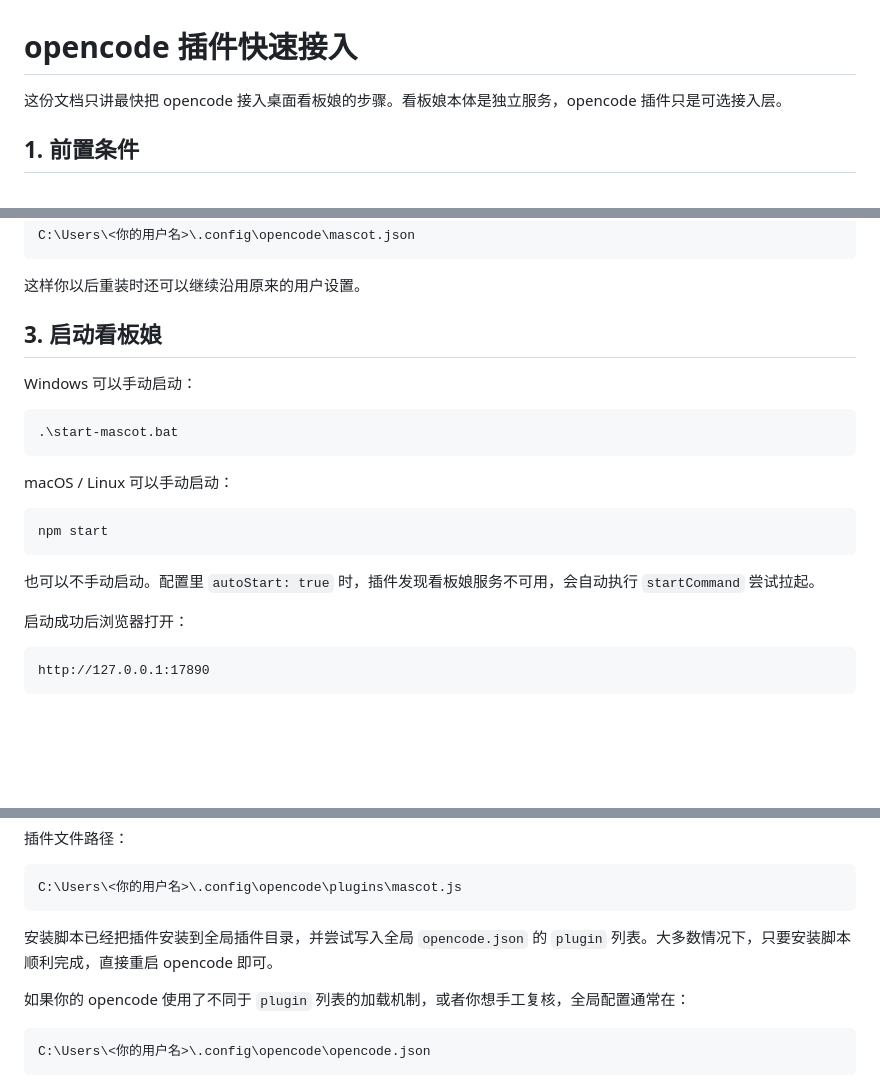
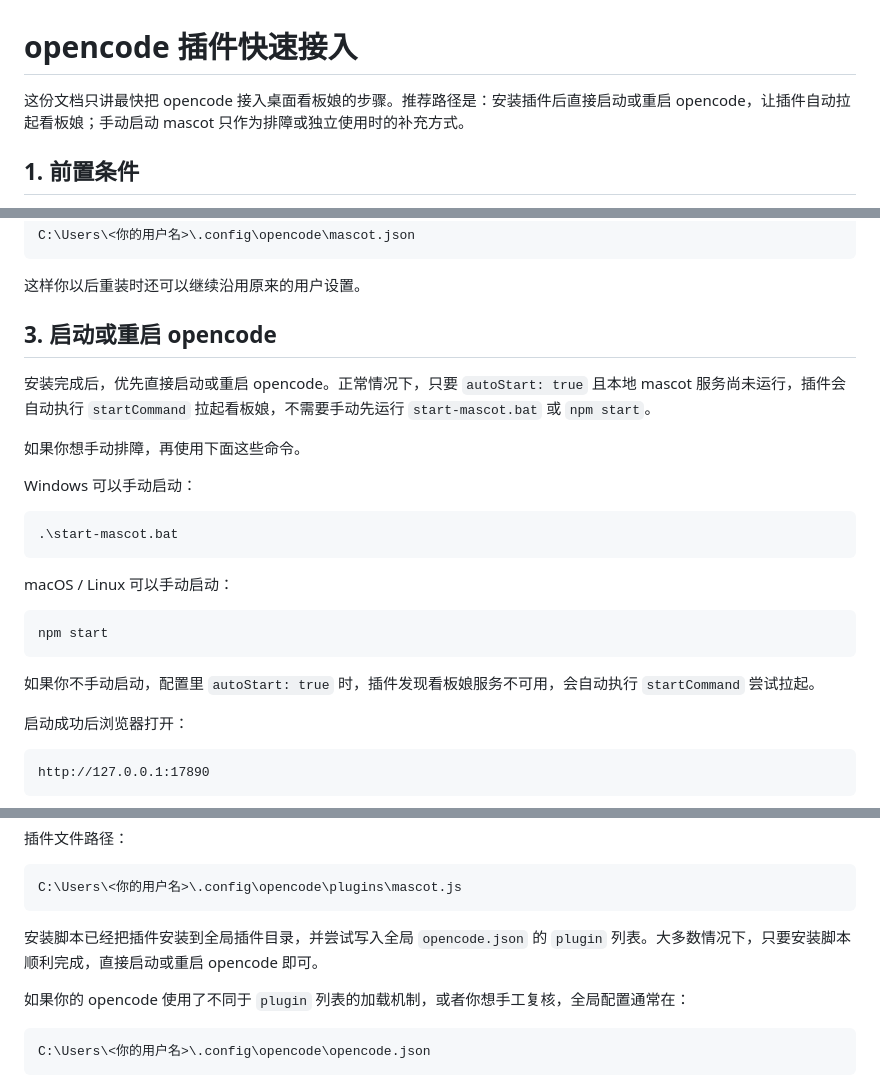
Before and after one commit to sl1097643327git/opencode-mascot, a Markdown page: docs/opencode插件快速接入.md, 3 parts joined by grey strips. GitHub-like rendering; blank space fills up the shorter version.

````diff
--- a/docs/opencode插件快速接入.md
+++ b/docs/opencode插件快速接入.md
@@ -1,6 +1,6 @@
 # opencode 插件快速接入
 
-这份文档只讲最快把 opencode 接入桌面看板娘的步骤。看板娘本体是独立服务，opencode 插件只是可选接入层。
+这份文档只讲最快把 opencode 接入桌面看板娘的步骤。推荐路径是：安装插件后直接启动或重启 opencode，让插件自动拉起看板娘；手动启动 mascot 只作为排障或独立使用时的补充方式。
 
 ## 1. 前置条件
 
@@ -129,7 +129,11 @@ C:\Users\<你的用户名>\.config\opencode\mascot.json
 
 这样你以后重装时还可以继续沿用原来的用户设置。
 
-## 3. 启动看板娘
+## 3. 启动或重启 opencode
+
+安装完成后，优先直接启动或重启 opencode。正常情况下，只要 `autoStart: true` 且本地 mascot 服务尚未运行，插件会自动执行 `startCommand` 拉起看板娘，不需要手动先运行 `start-mascot.bat` 或 `npm start`。
+
+如果你想手动排障，再使用下面这些命令。
 
 Windows 可以手动启动：
 
@@ -143,7 +147,7 @@ macOS / Linux 可以手动启动：
 npm start
 ```
 
-也可以不手动启动。配置里 `autoStart: true` 时，插件发现看板娘服务不可用，会自动执行 `startCommand` 尝试拉起。
+如果你不手动启动，配置里 `autoStart: true` 时，插件发现看板娘服务不可用，会自动执行 `startCommand` 尝试拉起。
 
 启动成功后浏览器打开：
 
@@ -169,7 +173,7 @@ MascotPlugin
 C:\Users\<你的用户名>\.config\opencode\plugins\mascot.js
 ```
 
-安装脚本已经把插件安装到全局插件目录，并尝试写入全局 `opencode.json` 的 `plugin` 列表。大多数情况下，只要安装脚本顺利完成，直接重启 opencode 即可。
+安装脚本已经把插件安装到全局插件目录，并尝试写入全局 `opencode.json` 的 `plugin` 列表。大多数情况下，只要安装脚本顺利完成，直接启动或重启 opencode 即可。
 
 如果你的 opencode 使用了不同于 `plugin` 列表的加载机制，或者你想手工复核，全局配置通常在：
 
````
Also changed, not shown: README.md (+7 -14 lines).
